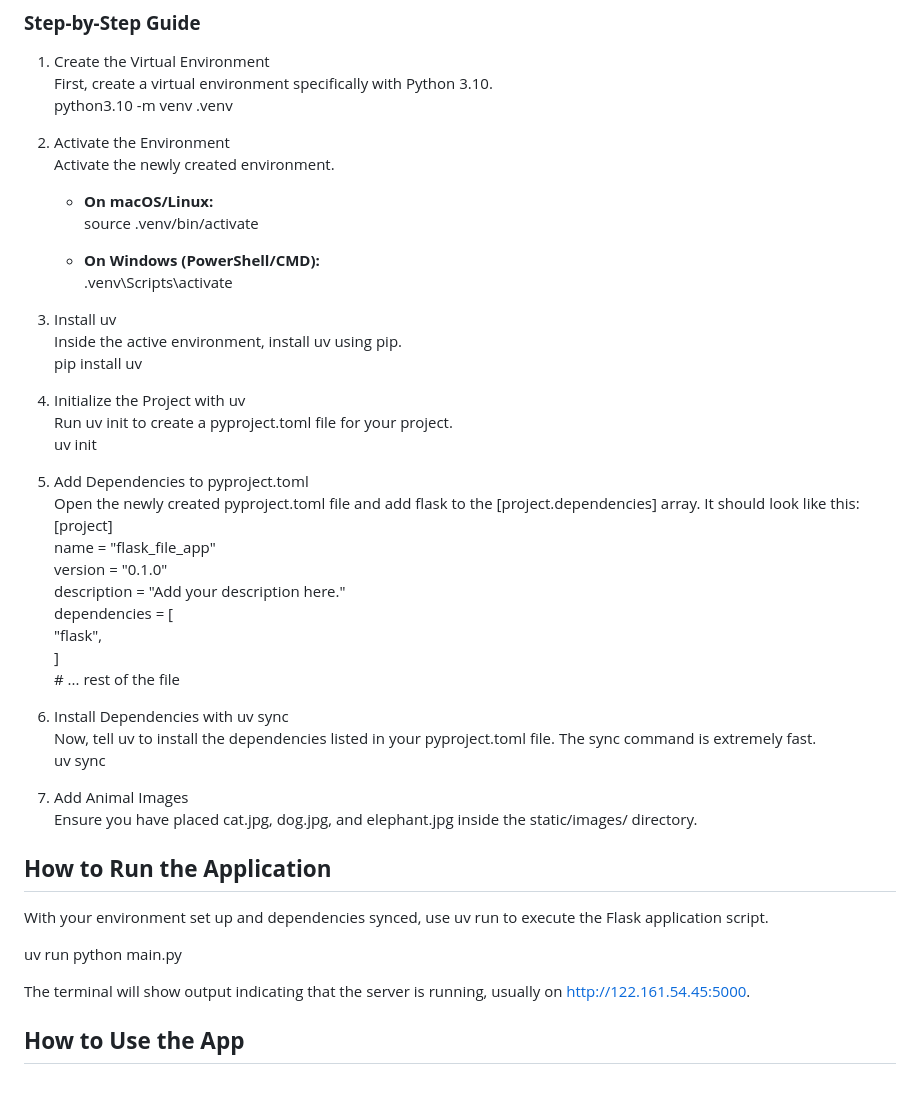
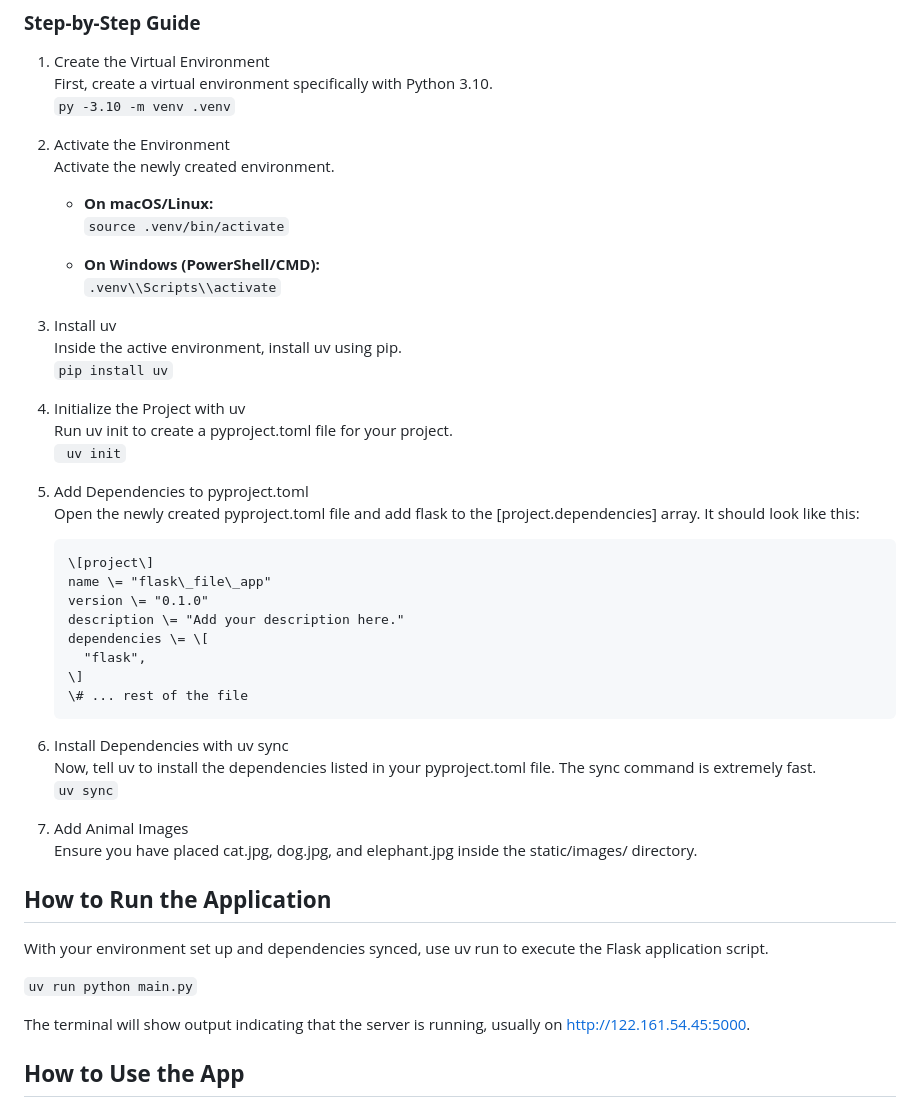
Before and after one commit to iamrajharshit/AppOnAws, a Markdown page: README.md, the part around the change. Drawn GitHub-style.

Commit message:
Update README.md
made the code copyable.

````diff
--- a/README.md
+++ b/README.md
@@ -46,26 +46,27 @@ This guide walks through setting up the project from scratch using Python 3.10 a
 
 1. Create the Virtual Environment
    First, create a virtual environment specifically with Python 3.10.
-   python3.10 \-m venv .venv
+   `py -3.10 -m venv .venv`
 
 2. Activate the Environment
    Activate the newly created environment.
    * **On macOS/Linux:**
-     source .venv/bin/activate
+     `source .venv/bin/activate`
 
    * **On Windows (PowerShell/CMD):**
-     .venv\\Scripts\\activate
+     `.venv\\Scripts\\activate`
 
 3. Install uv
    Inside the active environment, install uv using pip.
-   pip install uv
+   `pip install uv`
 
 4. Initialize the Project with uv
    Run uv init to create a pyproject.toml file for your project.
-   uv init
+  ` uv init`
 
 5. Add Dependencies to pyproject.toml
    Open the newly created pyproject.toml file and add flask to the \[project.dependencies\] array. It should look like this:
+     ```
    \[project\]
    name \= "flask\_file\_app"
    version \= "0.1.0"
@@ -74,10 +75,10 @@ This guide walks through setting up the project from scratch using Python 3.10 a
        "flask",
    \]
    \# ... rest of the file
-
+   ```
 6. Install Dependencies with uv sync
    Now, tell uv to install the dependencies listed in your pyproject.toml file. The sync command is extremely fast.
-   uv sync
+   `uv sync`
 
 7. Add Animal Images
    Ensure you have placed cat.jpg, dog.jpg, and elephant.jpg inside the static/images/ directory.
@@ -86,7 +87,7 @@ This guide walks through setting up the project from scratch using Python 3.10 a
 
 With your environment set up and dependencies synced, use uv run to execute the Flask application script.
 
-uv run python main.py
+`uv run python main.py`
 
 The terminal will show output indicating that the server is running, usually on http://122.161.54.45:5000.
 
````
